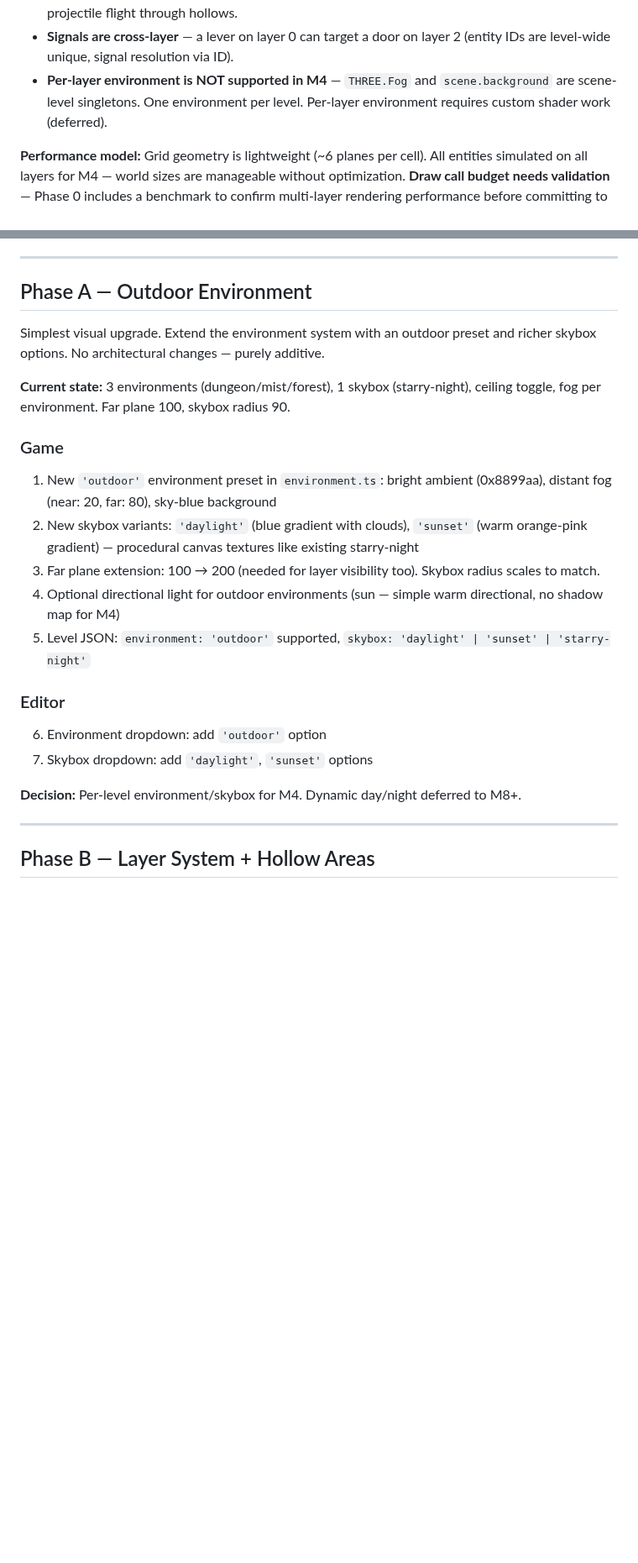
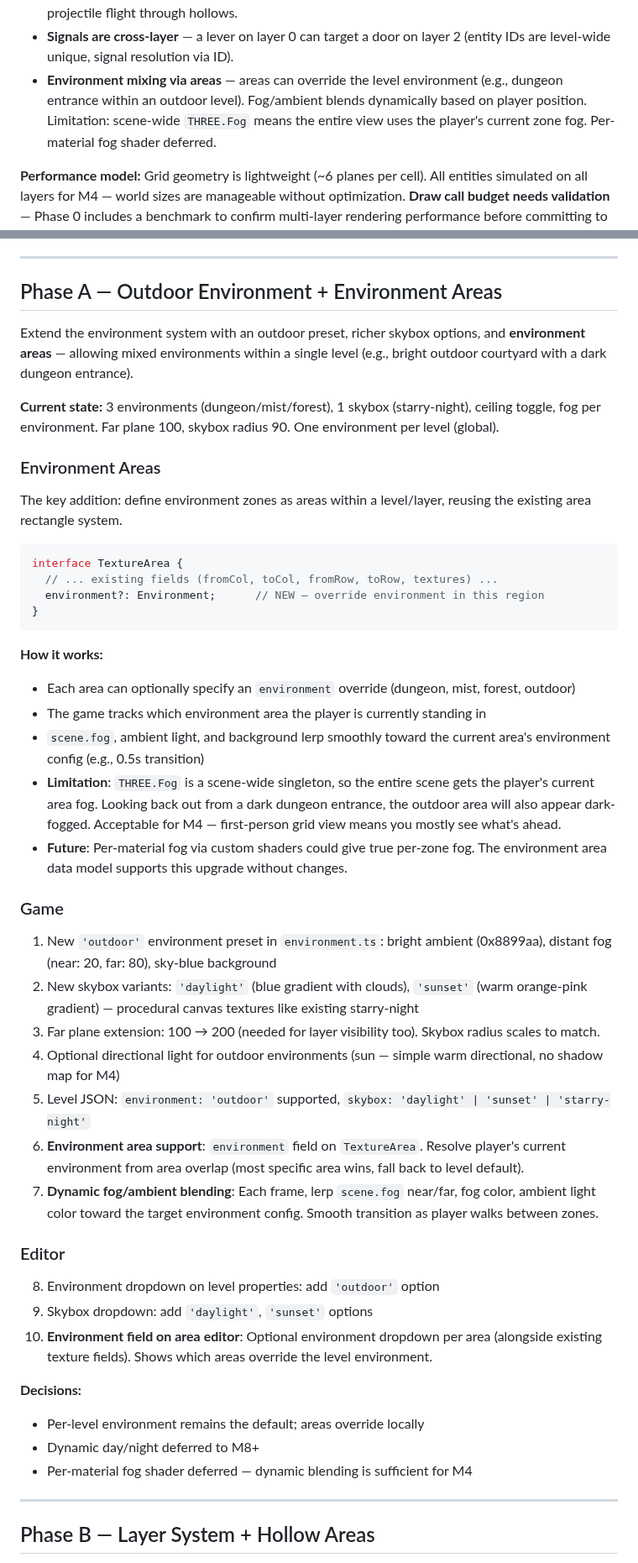
Before and after one commit to l3hox/DelveWard, a Markdown page: planning/m4/PLAN.md, 2 parts joined by grey strips. Shown at 84% size. Rendered like a GitHub page; blank space fills up the shorter version.

Commit message:
M4 plan: add environment areas for mixed environments per level
Areas can override environment (e.g., outdoor courtyard with dungeon
entrance). Fog/ambient lerps dynamically based on player position.
Scene-wide fog limitation accepted for M4; per-material shader deferred.

Co-Authored-By: Claude Opus 4.6 (1M context) <noreply@anthropic.com>

````diff
--- a/planning/m4/PLAN.md
+++ b/planning/m4/PLAN.md
@@ -43,7 +43,7 @@ Dungeon
 - **Enemies are layer-locked** — no cross-layer AI, pathfinding, or aggro. Each enemy lives on one layer and only interacts with entities/player on that same layer.
 - **Projectiles are layer-locked** — projectiles travel within their originating layer only. No cross-layer projectile flight through hollows.
 - **Signals are cross-layer** — a lever on layer 0 can target a door on layer 2 (entity IDs are level-wide unique, signal resolution via ID).
-- **Per-layer environment is NOT supported in M4** — `THREE.Fog` and `scene.background` are scene-level singletons. One environment per level. Per-layer environment requires custom shader work (deferred).
+- **Environment mixing via areas** — areas can override the level environment (e.g., dungeon entrance within an outdoor level). Fog/ambient blends dynamically based on player position. Limitation: scene-wide `THREE.Fog` means the entire view uses the player's current zone fog. Per-material fog shader deferred.
 
 **Performance model:** Grid geometry is lightweight (~6 planes per cell). All entities simulated on all layers for M4 — world sizes are manageable without optimization. **Draw call budget needs validation** — Phase 0 includes a benchmark to confirm multi-layer rendering performance before committing to the "render everything" strategy.
 
@@ -135,11 +135,29 @@ class GameState {
 
 ---
 
-## Phase A — Outdoor Environment
+## Phase A — Outdoor Environment + Environment Areas
 
-Simplest visual upgrade. Extend the environment system with an outdoor preset and richer skybox options. No architectural changes — purely additive.
+Extend the environment system with an outdoor preset, richer skybox options, and **environment areas** — allowing mixed environments within a single level (e.g., bright outdoor courtyard with a dark dungeon entrance).
 
-**Current state:** 3 environments (dungeon/mist/forest), 1 skybox (starry-night), ceiling toggle, fog per environment. Far plane 100, skybox radius 90.
+**Current state:** 3 environments (dungeon/mist/forest), 1 skybox (starry-night), ceiling toggle, fog per environment. Far plane 100, skybox radius 90. One environment per level (global).
+
+### Environment Areas
+
+The key addition: define environment zones as areas within a level/layer, reusing the existing area rectangle system.
+
+```typescript
+interface TextureArea {
+  // ... existing fields (fromCol, toCol, fromRow, toRow, textures) ...
+  environment?: Environment;      // NEW — override environment in this region
+}
+```
+
+**How it works:**
+- Each area can optionally specify an `environment` override (dungeon, mist, forest, outdoor)
+- The game tracks which environment area the player is currently standing in
+- `scene.fog`, ambient light, and background lerp smoothly toward the current area's environment config (e.g., 0.5s transition)
+- **Limitation**: `THREE.Fog` is a scene-wide singleton, so the entire scene gets the player's current area fog. Looking back out from a dark dungeon entrance, the outdoor area will also appear dark-fogged. Acceptable for M4 — first-person grid view means you mostly see what's ahead.
+- **Future**: Per-material fog via custom shaders could give true per-zone fog. The environment area data model supports this upgrade without changes.
 
 ### Game
 1. New `'outdoor'` environment preset in `environment.ts`: bright ambient (0x8899aa), distant fog (near: 20, far: 80), sky-blue background
@@ -147,12 +165,18 @@ Simplest visual upgrade. Extend the environment system with an outdoor preset an
 3. Far plane extension: 100 → 200 (needed for layer visibility too). Skybox radius scales to match.
 4. Optional directional light for outdoor environments (sun — simple warm directional, no shadow map for M4)
 5. Level JSON: `environment: 'outdoor'` supported, `skybox: 'daylight' | 'sunset' | 'starry-night'`
+6. **Environment area support**: `environment` field on `TextureArea`. Resolve player's current environment from area overlap (most specific area wins, fall back to level default).
+7. **Dynamic fog/ambient blending**: Each frame, lerp `scene.fog` near/far, fog color, ambient light color toward the target environment config. Smooth transition as player walks between zones.
 
 ### Editor
-6. Environment dropdown: add `'outdoor'` option
-7. Skybox dropdown: add `'daylight'`, `'sunset'` options
+8. Environment dropdown on level properties: add `'outdoor'` option
+9. Skybox dropdown: add `'daylight'`, `'sunset'` options
+10. **Environment field on area editor**: Optional environment dropdown per area (alongside existing texture fields). Shows which areas override the level environment.
 
-**Decision:** Per-level environment/skybox for M4. Dynamic day/night deferred to M8+.
+**Decisions:**
+- Per-level environment remains the default; areas override locally
+- Dynamic day/night deferred to M8+
+- Per-material fog shader deferred — dynamic blending is sufficient for M4
 
 ---
 
````
Also changed, not shown: other parts of planning/m4/PLAN.md (+1 -1 lines).
